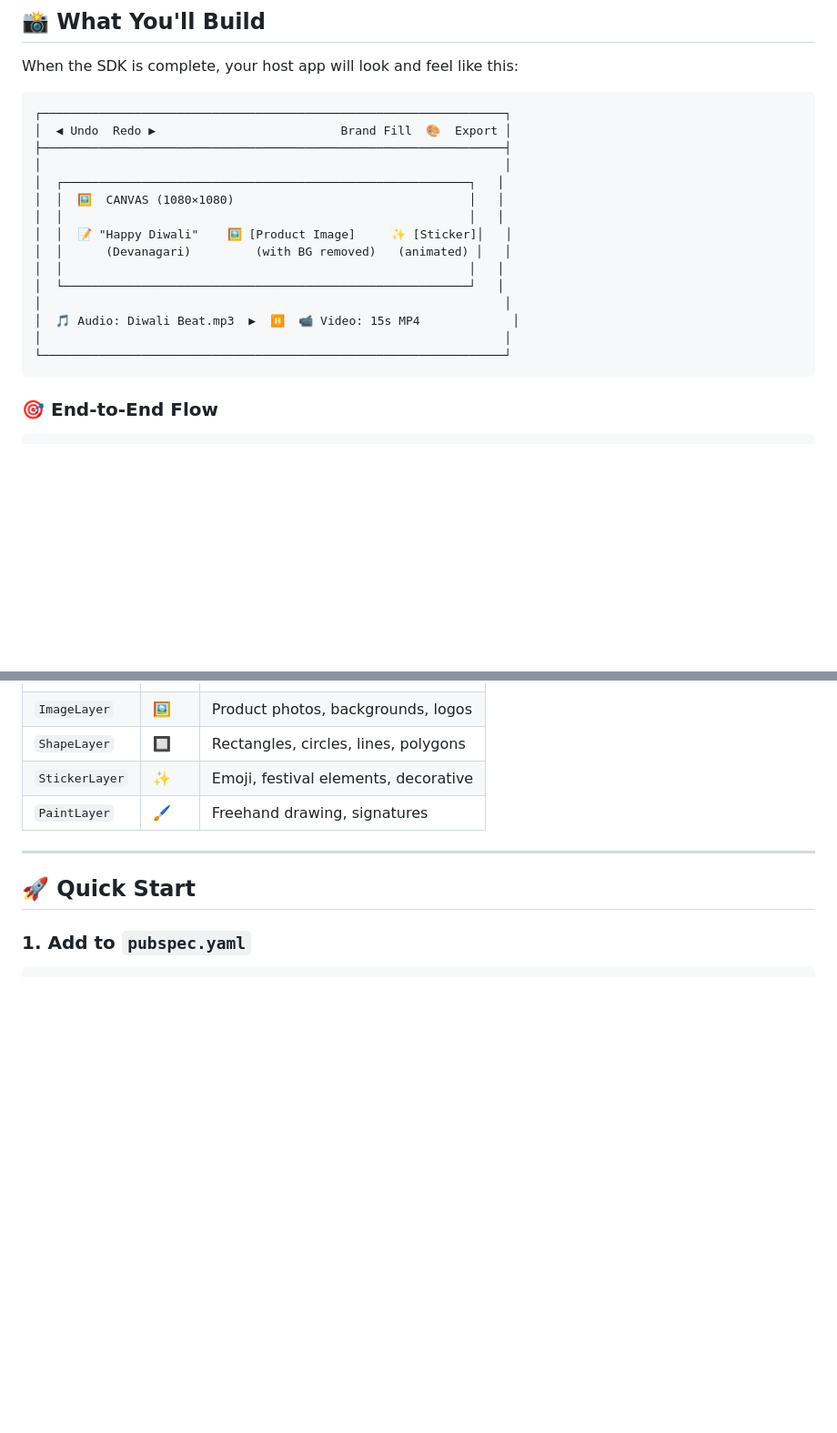
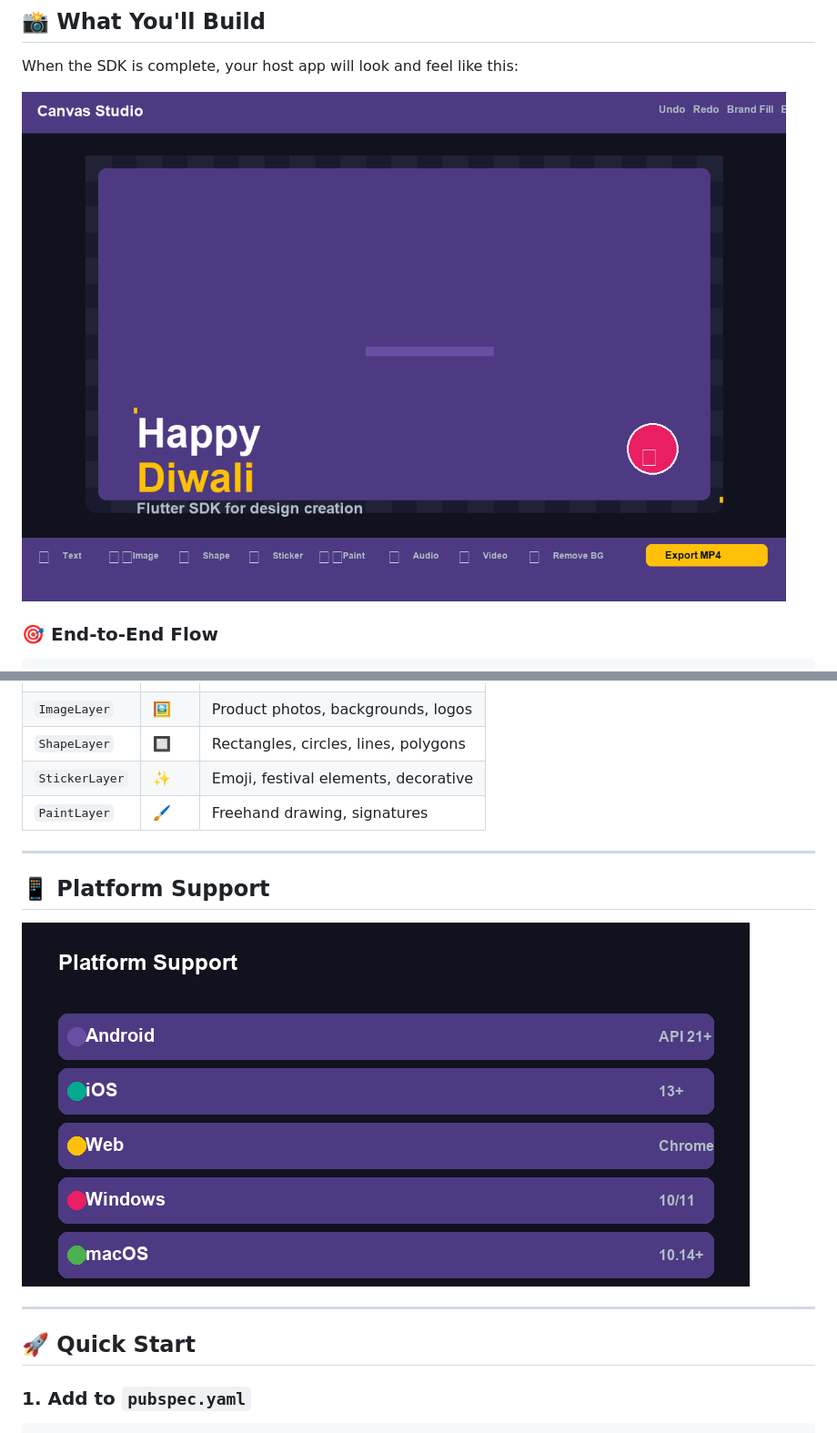
Before and after one commit to mr-vishwet/CanvasStudio, a Markdown page: README.md, 2 parts joined by grey strips. Shown at 91% size. Drawn GitHub-style; pictures changed too: docs/assets/platform-support.png (added), example/assets/screenshots/hero-canvas.png (added); blank space fills up the shorter version.

````diff
--- a/README.md
+++ b/README.md
@@ -8,23 +8,7 @@
 
 When the SDK is complete, your host app will look and feel like this:
 
-```
-┌─────────────────────────────────────────────────────────────────┐
-│  ◀ Undo  Redo ▶                          Brand Fill  🎨  Export │
-├─────────────────────────────────────────────────────────────────┤
-│                                                                 │
-│  ┌─────────────────────────────────────────────────────────┐   │
-│  │  🖼️  CANVAS (1080×1080)                                 │   │
-│  │                                                         │   │
-│  │  📝 "Happy Diwali"    🖼️ [Product Image]     ✨ [Sticker]│   │
-│  │      (Devanagari)         (with BG removed)   (animated) │   │
-│  │                                                         │   │
-│  └─────────────────────────────────────────────────────────┘   │
-│                                                                 │
-│  🎵 Audio: Diwali Beat.mp3  ▶  ⏸  📹 Video: 15s MP4             │
-│                                                                 │
-└─────────────────────────────────────────────────────────────────┘
-```
+![Canvas Studio Hero — Canvas Editor UI](example/assets/screenshots/hero-canvas.png)
 
 ### 🎯 End-to-End Flow
 
@@ -99,6 +55,12 @@ graph TD
 | `ShapeLayer` | 🔲 | Rectangles, circles, lines, polygons |
 | `StickerLayer` | ✨ | Emoji, festival elements, decorative |
 | `PaintLayer` | 🖌️ | Freehand drawing, signatures |
+
+---
+
+## 📱 Platform Support
+
+![Platform Support Matrix](docs/assets/platform-support.png)
 
 ---
 
````
Also changed, not shown: other parts of README.md (+14 -42 lines), docs/assets/architecture.png (added), example/assets/screenshots/feature-image.png (added), example/assets/screenshots/feature-text.png (added), example/assets/screenshots/feature-video.png (added), 1 other file.
